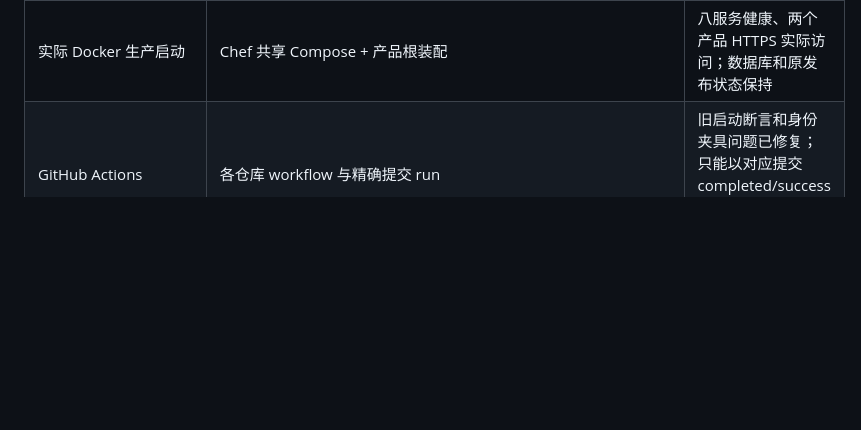
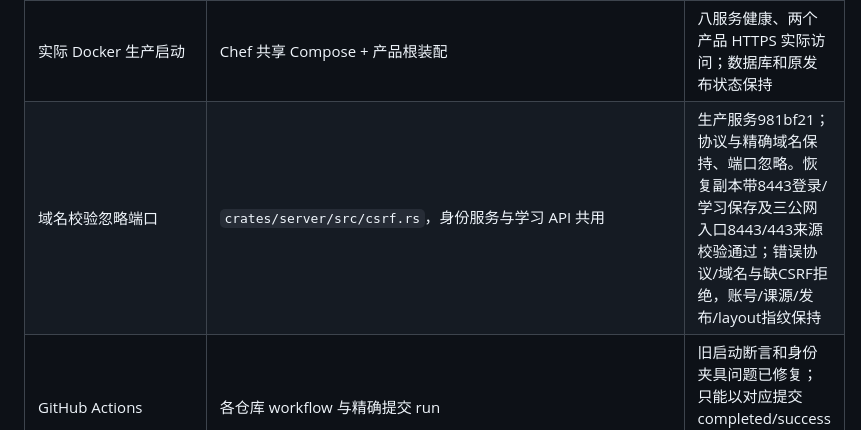
Before and after one commit to Ronbb/chef, a Markdown page: docs/current-status.md, the part around one of its changes. Drawn GitHub-style; blank space fills up the shorter version.

```diff
--- a/docs/current-status.md
+++ b/docs/current-status.md
@@ -23,6 +23,7 @@
 | 课程和录音直接发布 | 直接授权与目录激活内核 | 已按所有者指示发布；保留来源/媒体/版本检查和审计，不伪造人工试听字段 |
 | 共用账号，产品学习数据隔离，产品仓库轻量 | 独立身份服务、固定产品上下文、schema/角色及客户端 namespace | 生产已拆分；隔离测试证明跨产品拒绝。不同域名使用独立产品会话，共用身份不表示浏览器自动跨域登录 |
 | 实际 Docker 生产启动 | Chef 共享 Compose + 产品根装配 | 八服务健康、两个产品 HTTPS 实际访问；数据库和原发布状态保持 |
+| 域名校验忽略端口 | `crates/server/src/csrf.rs`，身份服务与学习 API 共用 | 生产服务981bf21；协议与精确域名保持、端口忽略。恢复副本带8443登录/学习保存及三公网入口8443/443来源校验通过；错误协议/域名与缺CSRF拒绝，账号/课源/发布/layout指纹保持 |
 | GitHub Actions | 各仓库 workflow 与精确提交 run | 旧启动断言和身份夹具问题已修复；只能以对应提交 completed/success 为通过，新运行不能借用旧结果 |
 | 备份与恢复 | `scripts/backup.mjs`、`scripts/backup-seal.mjs`、`infra/database/restore-boundaries.sql` | 双产品最新快照与1504媒体恢复/hash、密文verify、账号/课源/发布/layout指纹、受限身份与学习服务登录/启动重放/步骤续学均通过。恢复使用 no-owner/no-acl，先收紧PUBLIC函数权限，再装配专用数据库授权与私有配置 |
 
```
Also changed, not shown: other parts of docs/current-status.md (+1 -1 lines).
